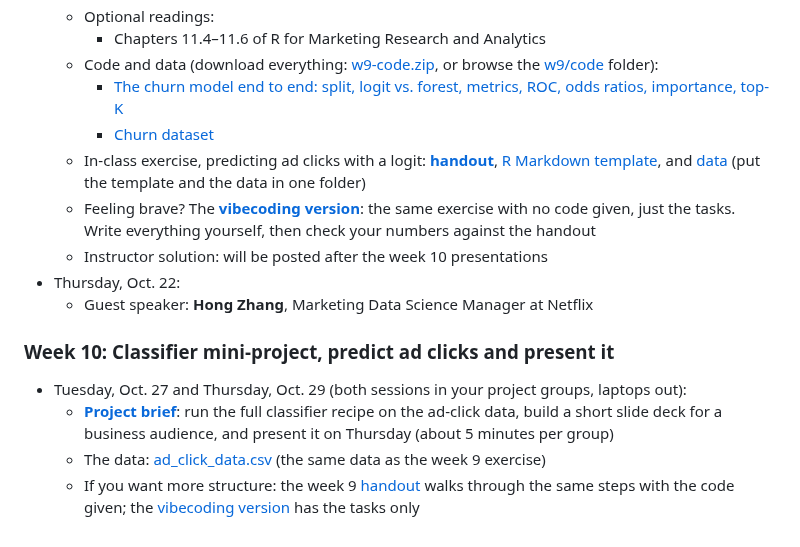
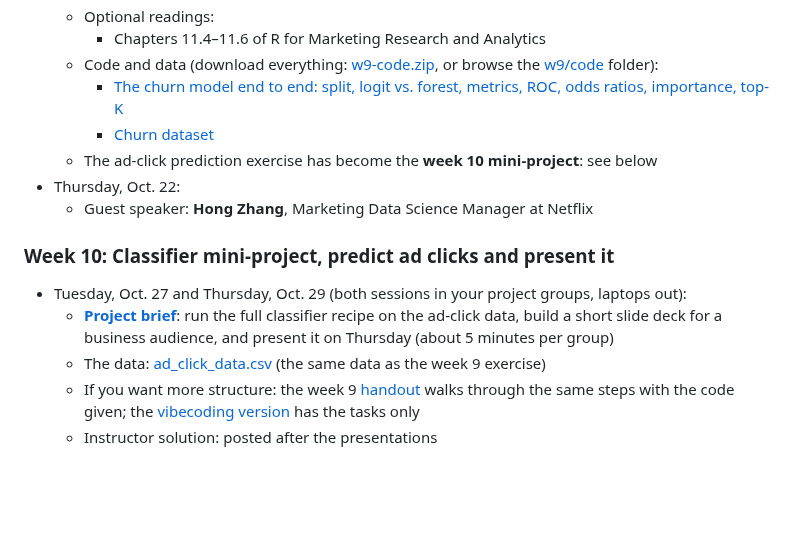
Before and after one commit to dadepro/mkt566, a Markdown page: README.md, the part around the change. Drawn GitHub-style; blank space fills up the shorter version.

Commit message:
README: point the week 9 exercise lines to the week 10 mini-project
Co-Authored-By: Claude Fable 5 <noreply@anthropic.com>

```diff
--- a/README.md
+++ b/README.md
@@ -139,9 +139,7 @@ Course materials (slides, cases, code, and the syllabus) will be posted here as
   - Code and data (download everything: [w9-code.zip](https://github.com/dadepro/mkt566/raw/main/w9/w9-code.zip), or browse the [w9/code](https://github.com/dadepro/mkt566/tree/main/w9/code) folder):
     - [The churn model end to end: split, logit vs. forest, metrics, ROC, odds ratios, importance, top-K](https://github.com/dadepro/mkt566/blob/main/w9/code/w9-1-classifiers-class.R)
     - [Churn dataset](https://github.com/dadepro/mkt566/blob/main/w9/data/churn_data.csv)
-  - In-class exercise, predicting ad clicks with a logit: **[handout](https://raw.githack.com/dadepro/mkt566/main/w9/case/w9-predicting-ad-click-w-logit.html)**, [R Markdown template](https://github.com/dadepro/mkt566/blob/main/w9/case/w9-predicting-ad-click-w-logit.Rmd), and [data](https://github.com/dadepro/mkt566/blob/main/w9/data/ad_click_data.csv) (put the template and the data in one folder)
-  - Feeling brave? The **[vibecoding version](https://raw.githack.com/dadepro/mkt566/main/w9/case/w9-predicting-ad-click-vibecoding.html)**: the same exercise with no code given, just the tasks. Write everything yourself, then check your numbers against the handout
-  - Instructor solution: will be posted after the week 10 presentations
+  - The ad-click prediction exercise has become the **week 10 mini-project**: see below
 - Thursday, Oct. 22:
   - Guest speaker: **Hong Zhang**, Marketing Data Science Manager at Netflix
 
@@ -150,3 +148,4 @@ Course materials (slides, cases, code, and the syllabus) will be posted here as
   - **[Project brief](https://raw.githack.com/dadepro/mkt566/main/w10/case/w10-classifier-project.html)**: run the full classifier recipe on the ad-click data, build a short slide deck for a business audience, and present it on Thursday (about 5 minutes per group)
   - The data: [ad_click_data.csv](https://github.com/dadepro/mkt566/raw/main/w9/data/ad_click_data.csv) (the same data as the week 9 exercise)
   - If you want more structure: the week 9 [handout](https://raw.githack.com/dadepro/mkt566/main/w9/case/w9-predicting-ad-click-w-logit.html) walks through the same steps with the code given; the [vibecoding version](https://raw.githack.com/dadepro/mkt566/main/w9/case/w9-predicting-ad-click-vibecoding.html) has the tasks only
+  - Instructor solution: posted after the presentations
```
